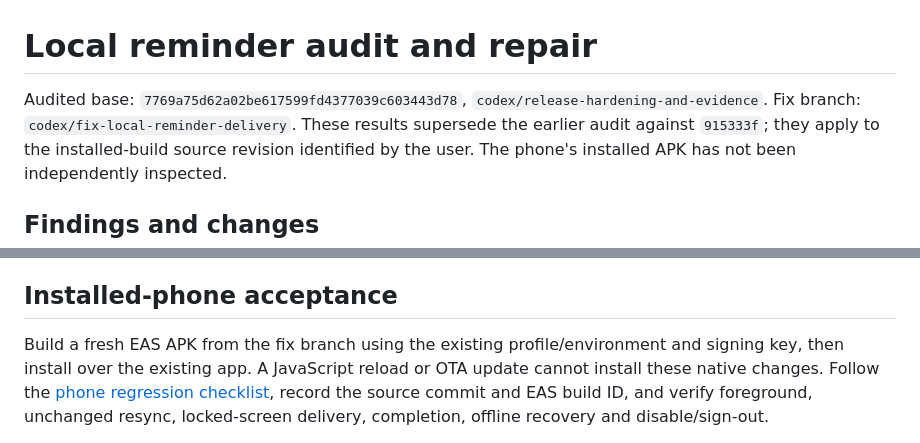
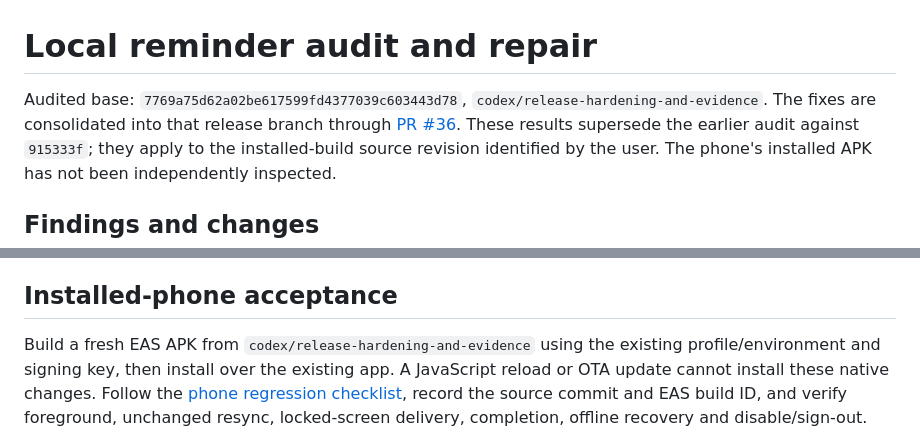
Before and after one commit to HaddadGavriel/HabbitTracker, a Markdown page: docs/release-evidence/2026-11-05-local-reminders.md, 2 parts joined by grey strips. GitHub-like rendering.

```diff
--- a/docs/release-evidence/2026-11-05-local-reminders.md
+++ b/docs/release-evidence/2026-11-05-local-reminders.md
@@ -1,8 +1,9 @@
 # Local reminder audit and repair
 
 Audited base: `7769a75d62a02be617599fd4377039c603443d78`,
-`codex/release-hardening-and-evidence`. Fix branch:
-`codex/fix-local-reminder-delivery`. These results supersede the earlier audit
+`codex/release-hardening-and-evidence`. The fixes are consolidated into that
+release branch through [PR #36](https://github.com/HaddadGavriel/HabbitTracker/pull/36).
+These results supersede the earlier audit
 against `915333f`; they apply to the installed-build source revision identified
 by the user. The phone's installed APK has not been independently inspected.
 
@@ -54,7 +55,7 @@ delivery. No signed APK or EAS build has been produced in this environment.
 
 ## Installed-phone acceptance
 
-Build a fresh EAS APK from the fix branch using the existing profile/environment
+Build a fresh EAS APK from `codex/release-hardening-and-evidence` using the existing profile/environment
 and signing key, then install over the existing app. A JavaScript reload or OTA
 update cannot install these native changes. Follow the
 [phone regression checklist](../local-reminders-phone-test.md), record the source
```
Also changed, not shown: docs/local-reminders-phone-test.md (+14 -8 lines).
